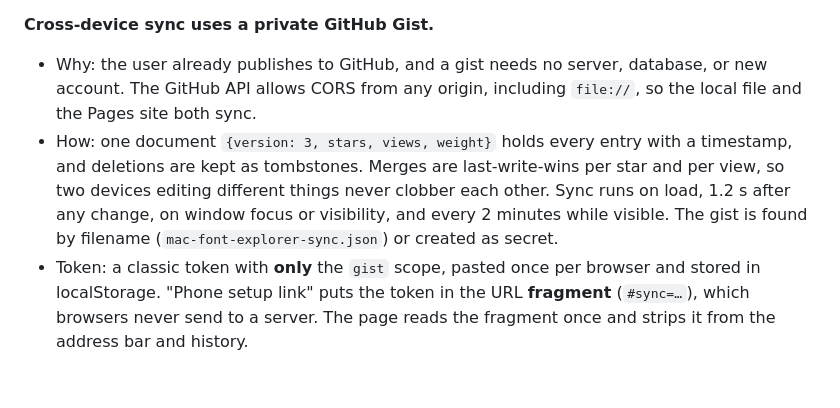
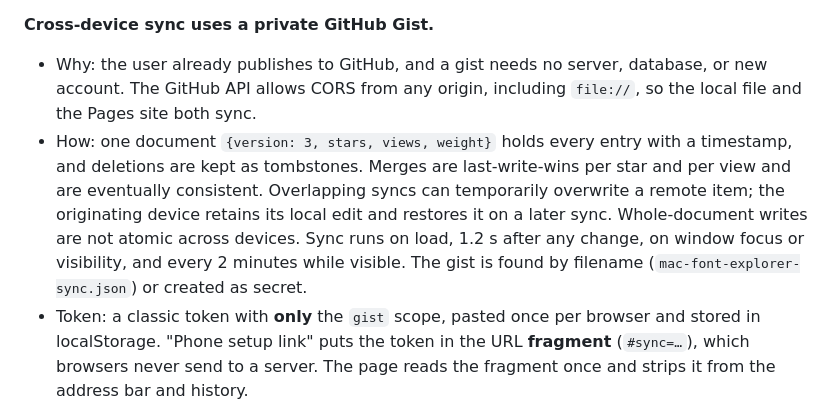
Before and after one commit to cornishandy/mac-font-explorer, a Markdown page: docs/DECISIONS.md, the part around the change. GitHub-like rendering; blank space fills up the shorter version.

```diff
--- a/docs/DECISIONS.md
+++ b/docs/DECISIONS.md
@@ -12,7 +12,7 @@ Newest first. Each entry records what was decided, why, and what was ruled out.
 
 **Cross-device sync uses a private GitHub Gist.**
 - Why: the user already publishes to GitHub, and a gist needs no server, database, or new account. The GitHub API allows CORS from any origin, including `file://`, so the local file and the Pages site both sync.
-- How: one document `{version: 3, stars, views, weight}` holds every entry with a timestamp, and deletions are kept as tombstones. Merges are last-write-wins per star and per view, so two devices editing different things never clobber each other. Sync runs on load, 1.2 s after any change, on window focus or visibility, and every 2 minutes while visible. The gist is found by filename (`mac-font-explorer-sync.json`) or created as secret.
+- How: one document `{version: 3, stars, views, weight}` holds every entry with a timestamp, and deletions are kept as tombstones. Merges are last-write-wins per star and per view and are eventually consistent. Overlapping syncs can temporarily overwrite a remote item; the originating device retains its local edit and restores it on a later sync. Whole-document writes are not atomic across devices. Sync runs on load, 1.2 s after any change, on window focus or visibility, and every 2 minutes while visible. The gist is found by filename (`mac-font-explorer-sync.json`) or created as secret.
 - Token: a classic token with **only** the `gist` scope, pasted once per browser and stored in localStorage. "Phone setup link" puts the token in the URL **fragment** (`#sync=…`), which browsers never send to a server. The page reads the fragment once and strips it from the address bar and history.
 - Known trade-off: every page on `cornishandy.github.io` shares one origin, so any of the user's own Pages sites could read the token. It's scoped to gists only. Revoke it at github.com/settings/tokens if needed.
 - Ruled out: Firebase or Supabase (needs a new account and config), iCloud (no web write API), and URL-only state sharing (not persistent). Export and import of a JSON backup is kept as a manual fallback.
```
Also changed, not shown: README.md (+1 -1 lines).
